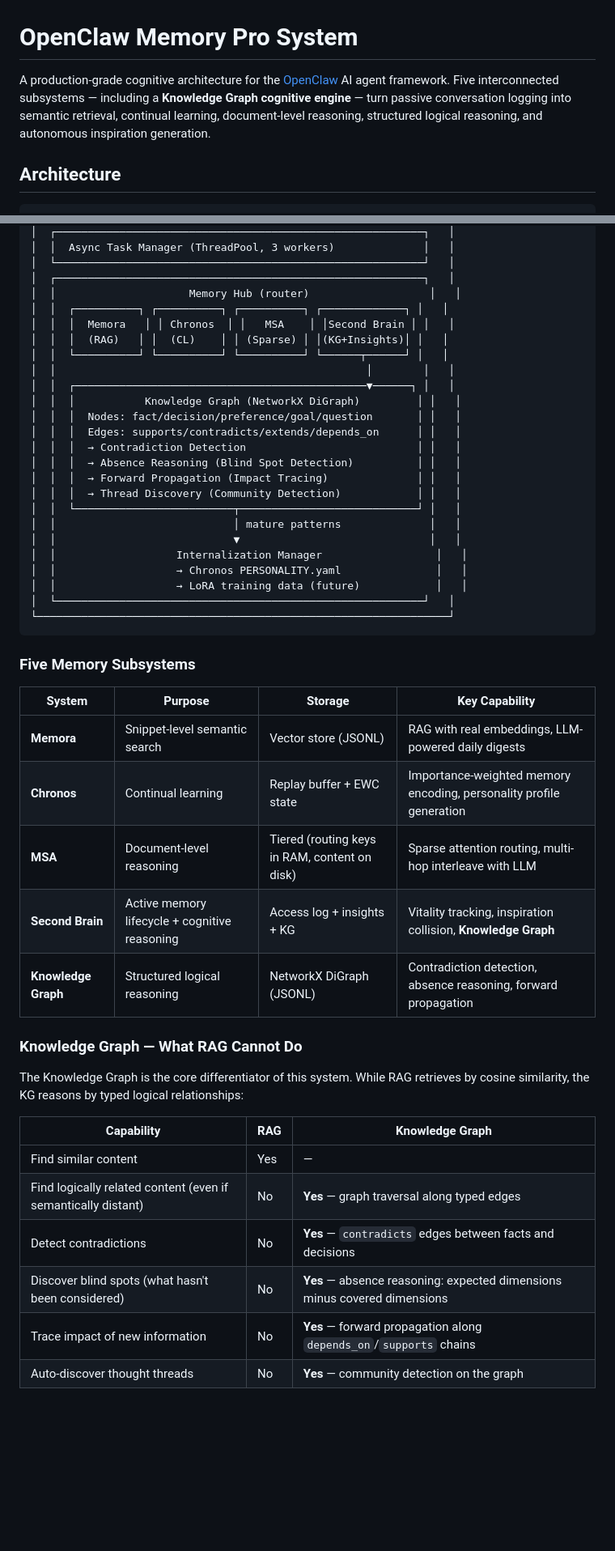
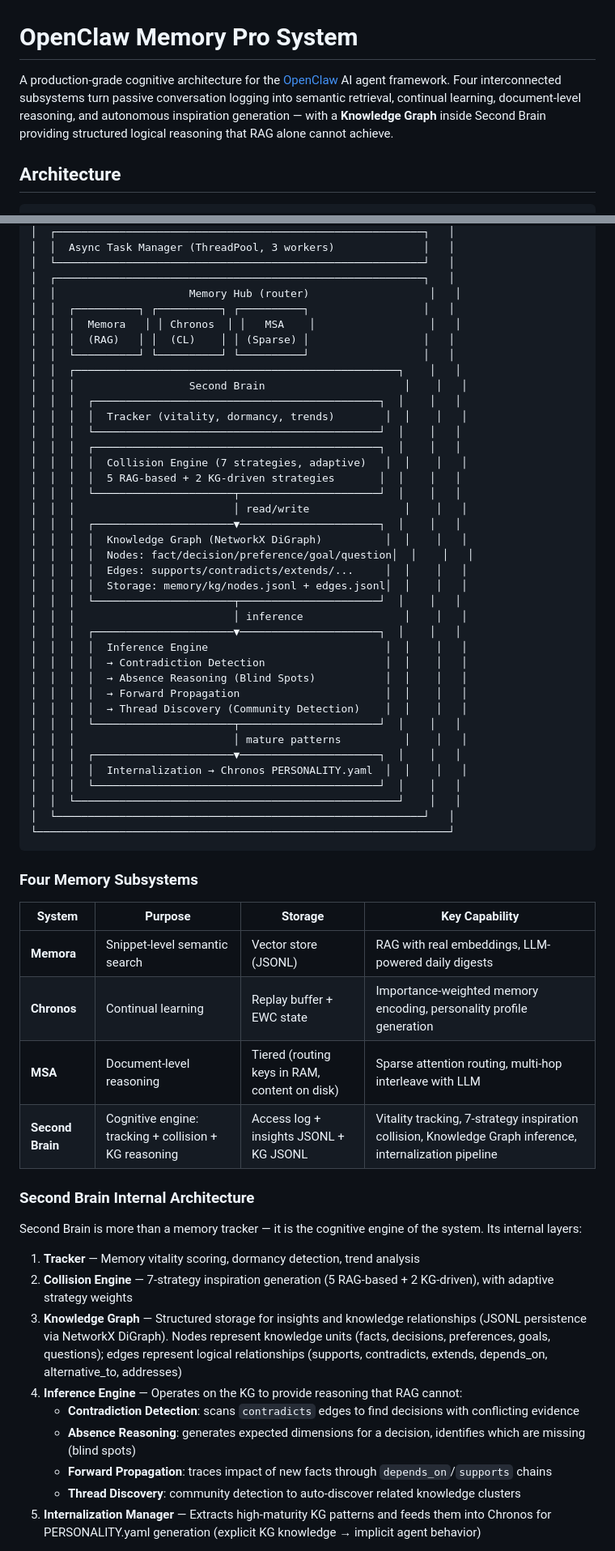
Before and after one commit to FluffyAIcode/openclaw-memory-pro-system, a Markdown page: README.md, 2 parts joined by grey strips. Shown at 81% size. GitHub-like rendering; blank space fills up the shorter version.

Commit message:
docs: fix README architecture — KG is internal to Second Brain, not a 5th subsystem
Knowledge Graph is the structured storage layer inside Second Brain
(under the collision engine), not a standalone memory subsystem.
Corrected to four subsystems: Memora, Chronos, MSA, Second Brain.
Architecture diagram now shows KG, inference engine, and internalization
manager as internal layers within the Second Brain box.

Made-with: Cursor

````diff
--- a/README.md
+++ b/README.md
@@ -1,6 +1,6 @@
 # OpenClaw Memory Pro System
 
-A production-grade cognitive architecture for the [OpenClaw](https://github.com/nicholasgasior/openclaw) AI agent framework. Five interconnected subsystems — including a **Knowledge Graph cognitive engine** — turn passive conversation logging into semantic retrieval, continual learning, document-level reasoning, structured logical reasoning, and autonomous inspiration generation.
+A production-grade cognitive architecture for the [OpenClaw](https://github.com/nicholasgasior/openclaw) AI agent framework. Four interconnected subsystems turn passive conversation logging into semantic retrieval, continual learning, document-level reasoning, and autonomous inspiration generation — with a **Knowledge Graph** inside Second Brain providing structured logical reasoning that RAG alone cannot achieve.
 
 ## Architecture
 
@@ -20,49 +20,63 @@ A production-grade cognitive architecture for the [OpenClaw](https://github.com/
 │  └──────────────────────────────────────────────────────────┘   │
 │  ┌──────────────────────────────────────────────────────────┐   │
 │  │                     Memory Hub (router)                   │   │
-│  │  ┌──────────┐ ┌──────────┐ ┌──────────┐ ┌─────────────┐ │   │
-│  │  │  Memora   │ │ Chronos  │ │   MSA    │ │Second Brain │ │   │
-│  │  │  (RAG)   │ │  (CL)    │ │ (Sparse) │ │(KG+Insights)│ │   │
-│  │  └──────────┘ └──────────┘ └──────────┘ └──────┬──────┘ │   │
-│  │                                                 │        │   │
-│  │  ┌──────────────────────────────────────────────▼──────┐ │   │
-│  │  │           Knowledge Graph (NetworkX DiGraph)         │ │   │
-│  │  │  Nodes: fact/decision/preference/goal/question       │ │   │
-│  │  │  Edges: supports/contradicts/extends/depends_on      │ │   │
-│  │  │  → Contradiction Detection                           │ │   │
-│  │  │  → Absence Reasoning (Blind Spot Detection)          │ │   │
-│  │  │  → Forward Propagation (Impact Tracing)              │ │   │
-│  │  │  → Thread Discovery (Community Detection)            │ │   │
-│  │  └─────────────────────────┬────────────────────────────┘ │   │
-│  │                            │ mature patterns              │   │
-│  │                            ▼                              │   │
-│  │                   Internalization Manager                  │   │
-│  │                   → Chronos PERSONALITY.yaml               │   │
-│  │                   → LoRA training data (future)            │   │
+│  │  ┌──────────┐ ┌──────────┐ ┌──────────┐                  │   │
+│  │  │  Memora   │ │ Chronos  │ │   MSA    │                  │   │
+│  │  │  (RAG)   │ │  (CL)    │ │ (Sparse) │                  │   │
+│  │  └──────────┘ └──────────┘ └──────────┘                  │   │
+│  │  ┌───────────────────────────────────────────────────┐    │   │
+│  │  │                  Second Brain                      │    │   │
+│  │  │  ┌─────────────────────────────────────────────┐  │    │   │
+│  │  │  │  Tracker (vitality, dormancy, trends)        │  │    │   │
+│  │  │  └─────────────────────────────────────────────┘  │    │   │
+│  │  │  ┌─────────────────────────────────────────────┐  │    │   │
+│  │  │  │  Collision Engine (7 strategies, adaptive)   │  │    │   │
+│  │  │  │  5 RAG-based + 2 KG-driven strategies       │  │    │   │
+│  │  │  └──────────────────────┬──────────────────────┘  │    │   │
+│  │  │                         │ read/write               │    │   │
+│  │  │  ┌──────────────────────▼──────────────────────┐  │    │   │
+│  │  │  │  Knowledge Graph (NetworkX DiGraph)          │  │    │   │
+│  │  │  │  Nodes: fact/decision/preference/goal/question│  │    │   │
+│  │  │  │  Edges: supports/contradicts/extends/...     │  │    │   │
+│  │  │  │  Storage: memory/kg/nodes.jsonl + edges.jsonl│  │    │   │
+│  │  │  └──────────────────────┬──────────────────────┘  │    │   │
+│  │  │                         │ inference                │    │   │
+│  │  │  ┌──────────────────────▼──────────────────────┐  │    │   │
+│  │  │  │  Inference Engine                            │  │    │   │
+│  │  │  │  → Contradiction Detection                   │  │    │   │
+│  │  │  │  → Absence Reasoning (Blind Spots)           │  │    │   │
+│  │  │  │  → Forward Propagation                       │  │    │   │
+│  │  │  │  → Thread Discovery (Community Detection)    │  │    │   │
+│  │  │  └──────────────────────┬──────────────────────┘  │    │   │
+│  │  │                         │ mature patterns          │    │   │
+│  │  │  ┌──────────────────────▼──────────────────────┐  │    │   │
+│  │  │  │  Internalization → Chronos PERSONALITY.yaml  │  │    │   │
+│  │  │  └─────────────────────────────────────────────┘  │    │   │
+│  │  └───────────────────────────────────────────────────┘    │   │
 │  └──────────────────────────────────────────────────────────┘   │
 └─────────────────────────────────────────────────────────────────┘
 ```
 
-### Five Memory Subsystems
+### Four Memory Subsystems
 
 | System | Purpose | Storage | Key Capability |
 |--------|---------|---------|----------------|
 | **Memora** | Snippet-level semantic search | Vector store (JSONL) | RAG with real embeddings, LLM-powered daily digests |
 | **Chronos** | Continual learning | Replay buffer + EWC state | Importance-weighted memory encoding, personality profile generation |
 | **MSA** | Document-level reasoning | Tiered (routing keys in RAM, content on disk) | Sparse attention routing, multi-hop interleave with LLM |
-| **Second Brain** | Active memory lifecycle + cognitive reasoning | Access log + insights + KG | Vitality tracking, inspiration collision, **Knowledge Graph** |
-| **Knowledge Graph** | Structured logical reasoning | NetworkX DiGraph (JSONL) | Contradiction detection, absence reasoning, forward propagation |
+| **Second Brain** | Cognitive engine: tracking + collision + KG reasoning | Access log + insights JSONL + KG JSONL | Vitality tracking, 7-strategy inspiration collision, Knowledge Graph inference, internalization pipeline |
 
-### Knowledge Graph — What RAG Cannot Do
+### Second Brain Internal Architecture
 
-The Knowledge Graph is the core differentiator of this system. While RAG retrieves by cosine similarity, the KG reasons by typed logical relationships:
+Second Brain is more than a memory tracker — it is the cognitive engine of the system. Its internal layers:
 
-| Capability | RAG | Knowledge Graph |
-|------------|-----|-----------------|
-| Find similar content | Yes | — |
-| Find logically related content (even if semantically distant) | No | **Yes** — graph traversal along typed edges |
-| Detect contradictions | No | **Yes** — `contradicts` edges between facts and decisions |
-| Discover blind spots (what hasn't been considered) | No | **Yes** — absence reasoning: expected dimensions minus covered dimensions |
-| Trace impact of new information | No | **Yes** — forward propagation along `depends_on`/`supports` chains |
-| Auto-discover thought threads | No | **Yes** — community detection on the graph |
+1. **Tracker** — Memory vitality scoring, dormancy detection, trend analysis
+2. **Collision Engine** — 7-strategy inspiration generation (5 RAG-based + 2 KG-driven), with adaptive strategy weights
+3. **Knowledge Graph** — Structured storage for insights and knowledge relationships (JSONL persistence via NetworkX DiGraph). Nodes represent knowledge units (facts, decisions, preferences, goals, questions); edges represent logical relationships (supports, contradicts, extends, depends_on, alternative_to, addresses)
+4. **Inference Engine** — Operates on the KG to provide reasoning that RAG cannot:
+   - **Contradiction Detection**: scans `contradicts` edges to find decisions with conflicting evidence
+   - **Absence Reasoning**: generates expected dimensions for a decision, identifies which are missing (blind spots)
+   - **Forward Propagation**: traces impact of new facts through `depends_on`/`supports` chains
+   - **Thread Discovery**: community detection to auto-discover related knowledge clusters
+5. **Internalization Manager** — Extracts high-maturity KG patterns and feeds them into Chronos for PERSONALITY.yaml generation (explicit KG knowledge → implicit agent behavior)
 
````
Also changed, not shown: other parts of README.md (+32 -24 lines).
